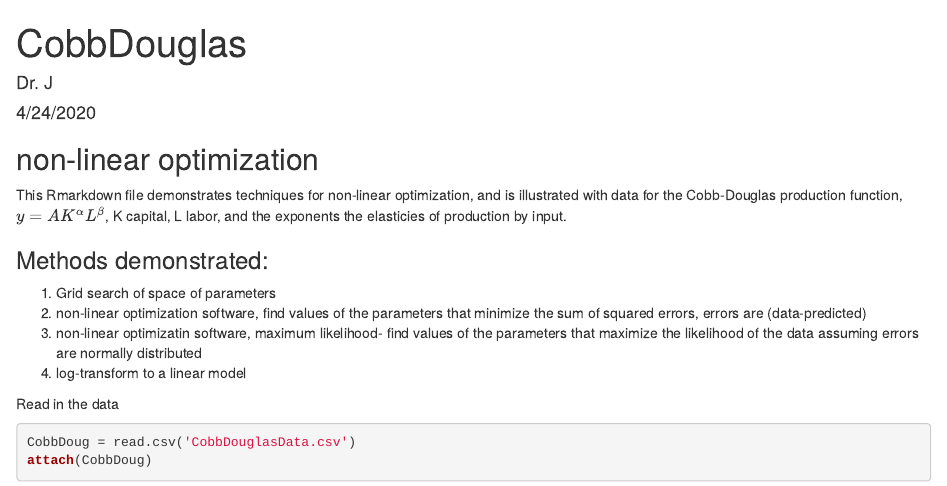
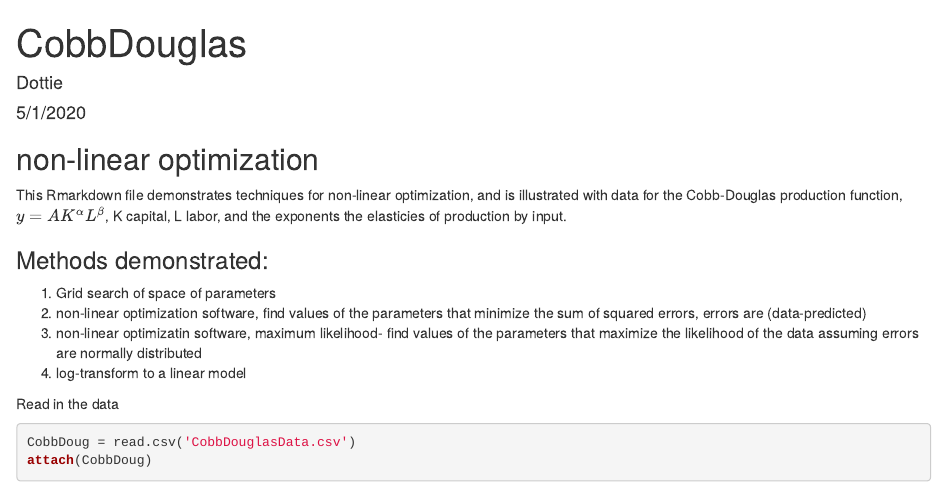
Before and after one commit to polkadottie26/CobbDouglas, an R Markdown document (cobbDoug.Rmd): the page in a window 1100 px wide, from its top. Rendered offline with R 4.5, knitr and Pandoc, with nearby package versions.

Commit message:
Added name and Date

```diff
--- a/cobbDoug.Rmd
+++ b/cobbDoug.Rmd
@@ -1,7 +1,7 @@
 ---
 title: "CobbDouglas"
-author: "Dr. J"
-date: "4/24/2020"
+author: "Dottie"
+date: "5/1/2020"
 output: html_document
 ---
 
```
